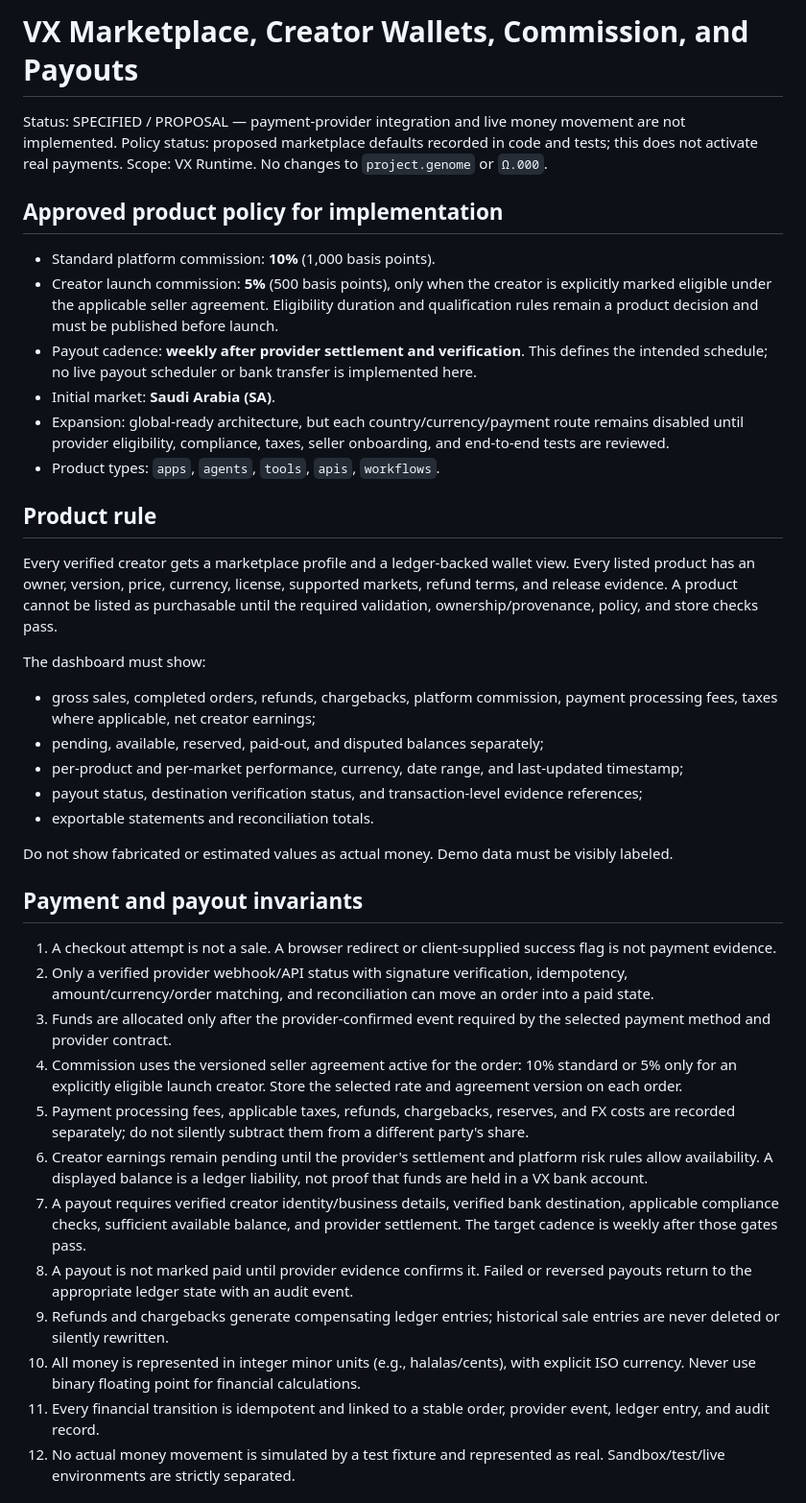
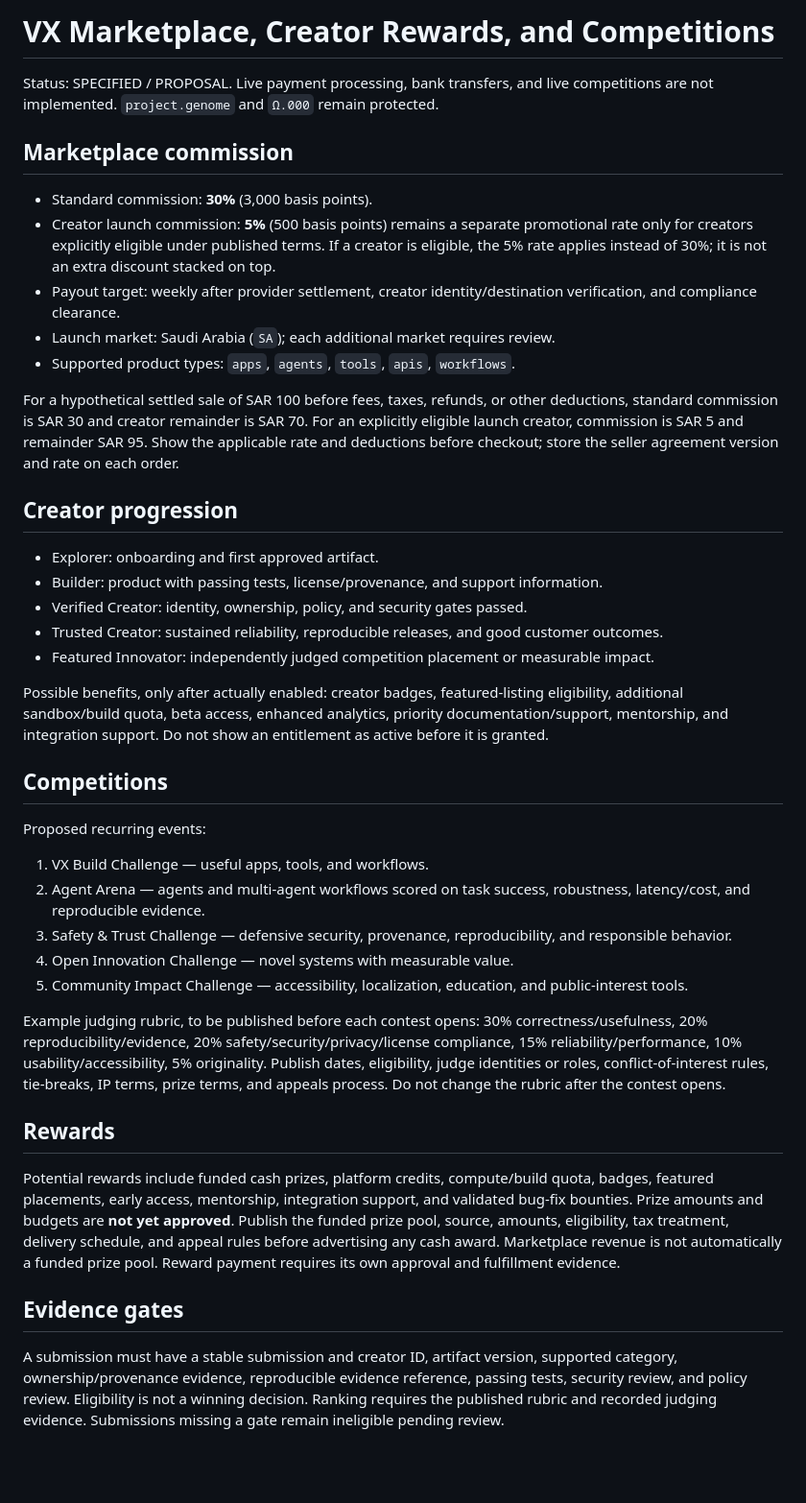
Before and after one commit to fisallllll280-code/VX-runtime, a Markdown page: docs/VX_MARKETPLACE_WALLETS_AND_PAYOUTS.md, the part around one of its changes. Shown at 96% size. Drawn GitHub-style; blank space fills up the shorter version.

Commit message:
docs: specify creator rewards and competition program

```diff
--- a/docs/VX_MARKETPLACE_WALLETS_AND_PAYOUTS.md
+++ b/docs/VX_MARKETPLACE_WALLETS_AND_PAYOUTS.md
@@ -1,43 +1,38 @@
-# VX Marketplace, Creator Wallets, Commission, and Payouts
+# VX Marketplace, Creator Rewards, and Competitions
 
-Status: SPECIFIED / PROPOSAL — payment-provider integration and live money movement are not implemented.
-Policy status: proposed marketplace defaults recorded in code and tests; this does not activate real payments.
-Scope: VX Runtime. No changes to `project.genome` or `Ω.000`.
+Status: SPECIFIED / PROPOSAL. Live payment processing, bank transfers, and live competitions are not implemented. `project.genome` and `Ω.000` remain protected.
 
-## Approved product policy for implementation
+## Marketplace commission
+- Standard commission: **30%** (3,000 basis points).
+- Creator launch commission: **5%** (500 basis points) remains a separate promotional rate only for creators explicitly eligible under published terms. If a creator is eligible, the 5% rate applies instead of 30%; it is not an extra discount stacked on top.
+- Payout target: weekly after provider settlement, creator identity/destination verification, and compliance clearance.
+- Launch market: Saudi Arabia (`SA`); each additional market requires review.
+- Supported product types: `apps`, `agents`, `tools`, `apis`, `workflows`.
 
-- Standard platform commission: **10%** (1,000 basis points).
-- Creator launch commission: **5%** (500 basis points), only when the creator is explicitly marked eligible under the applicable seller agreement. Eligibility duration and qualification rules remain a product decision and must be published before launch.
-- Payout cadence: **weekly after provider settlement and verification**. This defines the intended schedule; no live payout scheduler or bank transfer is implemented here.
-- Initial market: **Saudi Arabia (SA)**.
-- Expansion: global-ready architecture, but each country/currency/payment route remains disabled until provider eligibility, compliance, taxes, seller onboarding, and end-to-end tests are reviewed.
-- Product types: `apps`, `agents`, `tools`, `apis`, `workflows`.
+For a hypothetical settled sale of SAR 100 before fees, taxes, refunds, or other deductions, standard commission is SAR 30 and creator remainder is SAR 70. For an explicitly eligible launch creator, commission is SAR 5 and remainder SAR 95. Show the applicable rate and deductions before checkout; store the seller agreement version and rate on each order.
 
-## Product rule
+## Creator progression
+- Explorer: onboarding and first approved artifact.
+- Builder: product with passing tests, license/provenance, and support information.
+- Verified Creator: identity, ownership, policy, and security gates passed.
+- Trusted Creator: sustained reliability, reproducible releases, and good customer outcomes.
+- Featured Innovator: independently judged competition placement or measurable impact.
 
-Every verified creator gets a marketplace profile and a ledger-backed wallet view. Every listed product has an owner, version, price, currency, license, supported markets, refund terms, and release evidence. A product cannot be listed as purchasable until the required validation, ownership/provenance, policy, and store checks pass.
+Possible benefits, only after actually enabled: creator badges, featured-listing eligibility, additional sandbox/build quota, beta access, enhanced analytics, priority documentation/support, mentorship, and integration support. Do not show an entitlement as active before it is granted.
 
-The dashboard must show:
-- gross sales, completed orders, refunds, chargebacks, platform commission, payment processing fees, taxes where applicable, net creator earnings;
-- pending, available, reserved, paid-out, and disputed balances separately;
-- per-product and per-market performance, currency, date range, and last-updated timestamp;
-- payout status, destination verification status, and transaction-level evidence references;
-- exportable statements and reconciliation totals.
+## Competitions
+Proposed recurring events:
+1. VX Build Challenge — useful apps, tools, and workflows.
+2. Agent Arena — agents and multi-agent workflows scored on task success, robustness, latency/cost, and reproducible evidence.
+3. Safety & Trust Challenge — defensive security, provenance, reproducibility, and responsible behavior.
+4. Open Innovation Challenge — novel systems with measurable value.
+5. Community Impact Challenge — accessibility, localization, education, and public-interest tools.
 
-Do not show fabricated or estimated values as actual money. Demo data must be visibly labeled.
+Example judging rubric, to be published before each contest opens: 30% correctness/usefulness, 20% reproducibility/evidence, 20% safety/security/privacy/license compliance, 15% reliability/performance, 10% usability/accessibility, 5% originality. Publish dates, eligibility, judge identities or roles, conflict-of-interest rules, tie-breaks, IP terms, prize terms, and appeals process. Do not change the rubric after the contest opens.
 
-## Payment and payout invariants
+## Rewards
+Potential rewards include funded cash prizes, platform credits, compute/build quota, badges, featured placements, early access, mentorship, integration support, and validated bug-fix bounties. Prize amounts and budgets are **not yet approved**. Publish the funded prize pool, source, amounts, eligibility, tax treatment, delivery schedule, and appeal rules before advertising any cash award. Marketplace revenue is not automatically a funded prize pool. Reward payment requires its own approval and fulfillment evidence.
 
-1. A checkout attempt is not a sale. A browser redirect or client-supplied success flag is not payment evidence.
-2. Only a verified provider webhook/API status with signature verification, idempotency, amount/currency/order matching, and reconciliation can move an order into a paid state.
-3. Funds are allocated only after the provider-confirmed event required by the selected payment method and provider contract.
-4. Commission uses the versioned seller agreement active for the order: 10% standard or 5% only for an explicitly eligible launch creator. Store the selected rate and agreement version on each order.
-5. Payment processing fees, applicable taxes, refunds, chargebacks, reserves, and FX costs are recorded separately; do not silently subtract them from a different party's share.
-6. Creator earnings remain pending until the provider's settlement and platform risk rules allow availability. A displayed balance is a ledger liability, not proof that funds are held in a VX bank account.
-7. A payout requires verified creator identity/business details, verified bank destination, applicable compliance checks, sufficient available balance, and provider settlement. The target cadence is weekly after those gates pass.
-8. A payout is not marked paid until provider evidence confirms it. Failed or reversed payouts return to the appropriate ledger state with an audit event.
-9. Refunds and chargebacks generate compensating ledger entries; historical sale entries are never deleted or silently rewritten.
-10. All money is represented in integer minor units (e.g., halalas/cents), with explicit ISO currency. Never use binary floating point for financial calculations.
-11. Every financial transition is idempotent and linked to a stable order, provider event, ledger entry, and audit record.
-12. No actual money movement is simulated by a test fixture and represented as real. Sandbox/test/live environments are strictly separated.
+## Evidence gates
+A submission must have a stable submission and creator ID, artifact version, supported category, ownership/provenance evidence, reproducible evidence reference, passing tests, security review, and policy review. Eligibility is not a winning decision. Ranking requires the published rubric and recorded judging evidence. Submissions missing a gate remain ineligible pending review.
 
```
Also changed, not shown: other parts of docs/VX_MARKETPLACE_WALLETS_AND_PAYOUTS.md (+6 -73 lines).
